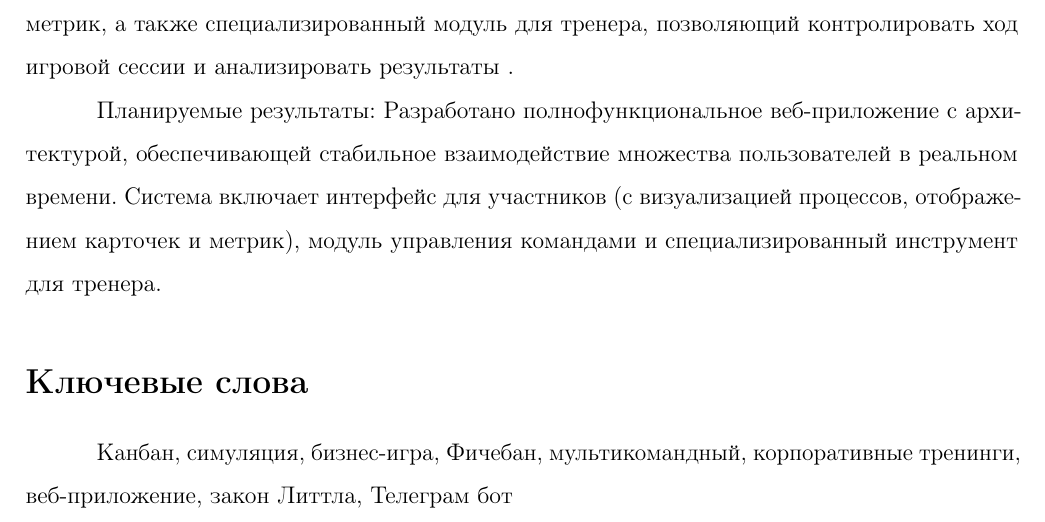
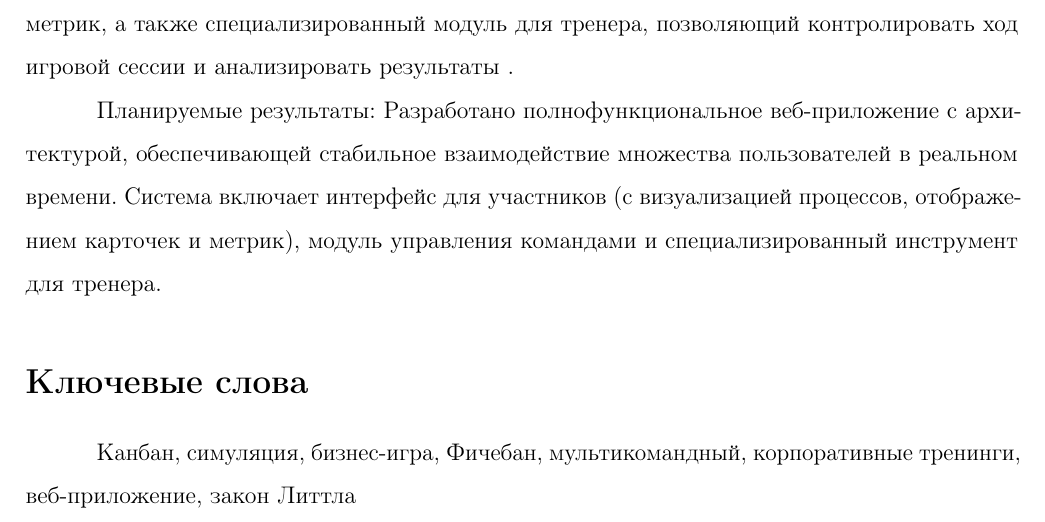
Before and after one commit to yoyojin-dev/hse-course-project-2025, a LaTeX document (documentation/coursework.tex): part of page 4 of 36, cut so that both start at the same text. Compiled offline with pdfLaTeX.

Commit message:
Исправлены ключевые слова

```diff
--- a/documentation/coursework.tex
+++ b/documentation/coursework.tex
@@ -73,7 +73,7 @@ maxbibnames=99
 \input{annotation}
 
 \section*{Ключевые слова}
-Канбан, симуляция, бизнес-игра, Фичебан, мультикомандный, корпоративные тренинги, веб-приложение, закон Литтла, Телеграм бот
+Канбан, симуляция, бизнес-игра, Фичебан, мультикомандный, корпоративные тренинги, веб-приложение, закон Литтла
 
 \newpage
 \input{introduction}
```
